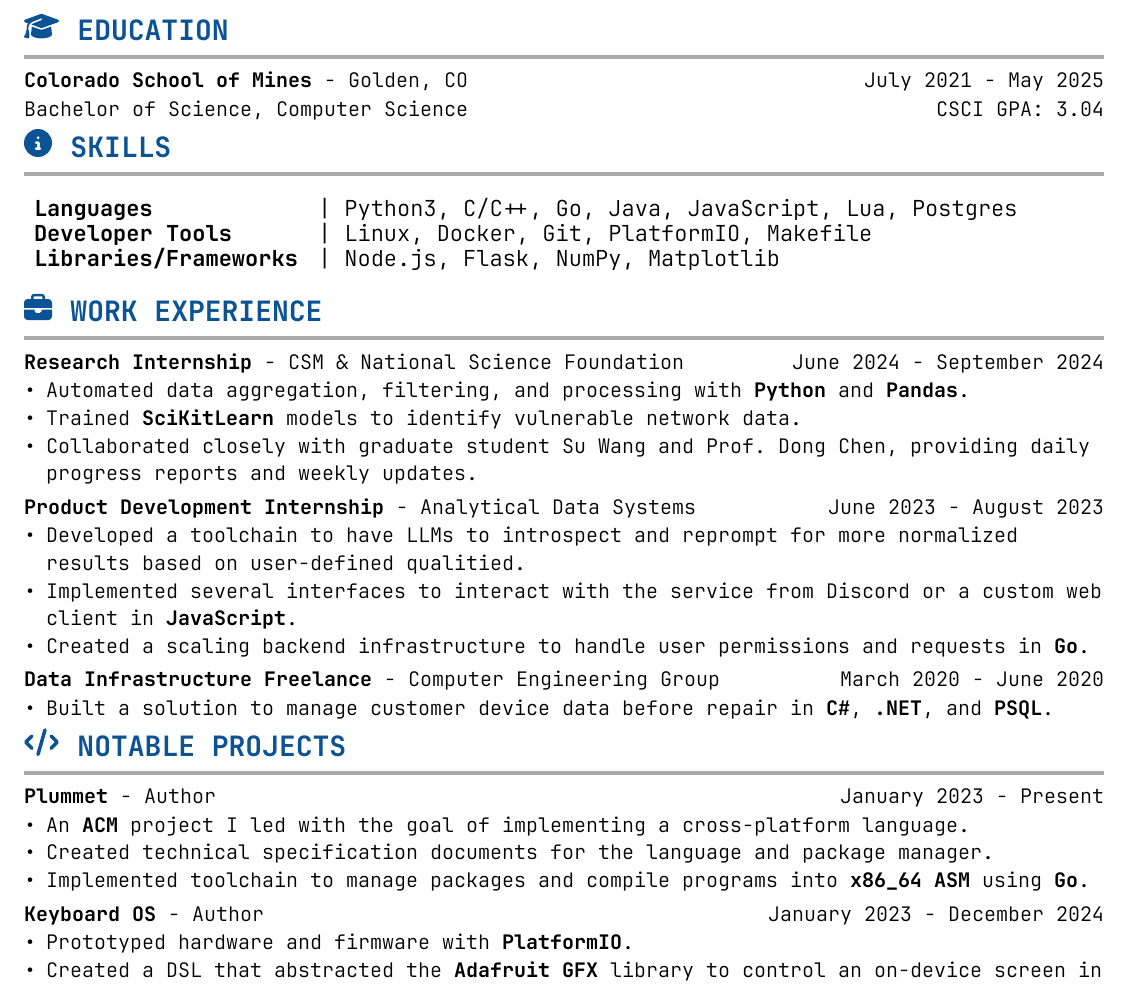
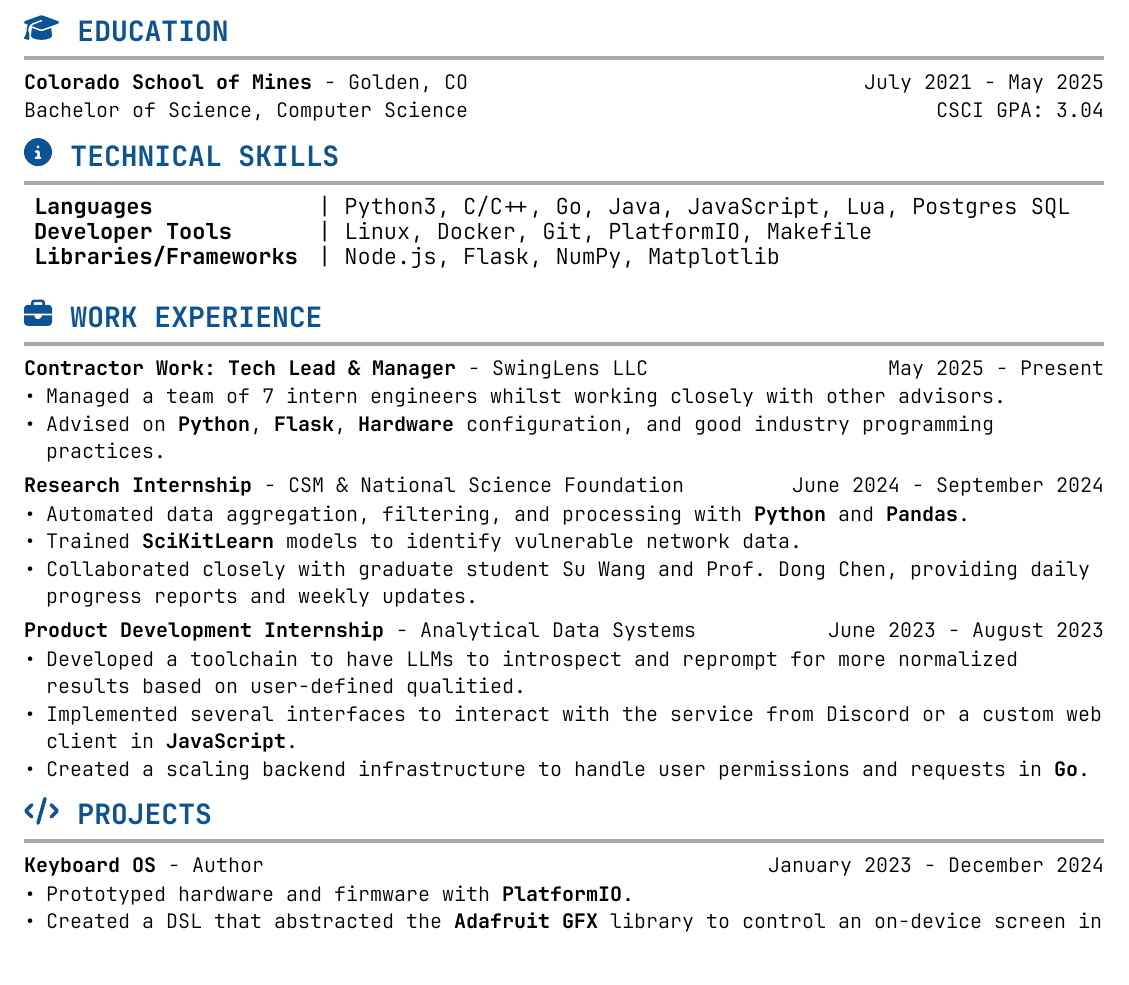
Before and after one commit to Breadleaf/resume, a Typst document (resume.typ): part of the page, cut so that both start at the same text. The pictures show the PDF file resume.pdf that the author committed with the source.

Commit message:
update resume

```diff
--- a/resume.typ
+++ b/resume.typ
@@ -144,3 +146,4 @@
   stroke: none,
   columns: 2,
   row-gutter: -0.5em,
+  [*Languages*], [| Python3, C/C++, Go, Java, JavaScript, Lua, Postgres SQL],
@@ -152,6 +154,21 @@
 #v(NEW_SECTION_SPACE)
 
 #svgHeader("./icons/briefcase-solid.svg", "WORK EXPERIENCE")
+
+#exprItem(
+  "Contractor Work: Tech Lead & Manager",
+  "SwingLens LLC",
+  monthYear(5, 2025),
+  TODAY,
+  list(
+    [
+      Managed a team of 7 intern engineers whilst working closely with other advisors.
+    ],
+    [
+      Advised on *Python*, *Flask*, *Hardware* configuration, and good industry programming practices.
+    ],
+  ),
+)
 
 #exprItem(
   "Research Internship",
@@ -194,35 +211,35 @@
   ),
 )
 
-#exprItem(
-  "Data Infrastructure Freelance",
-  "Computer Engineering Group",
-  monthYear(3, 2020),
-  monthYear(6, 2020),
-  list([
-    Built a solution to manage customer device data before repair in *C\#*,
-    *.NET*, and *PSQL*.
-  ]),
-)
+// #exprItem(
+//   "Data Infrastructure Freelance",
+//   "Computer Engineering Group",
+//   monthYear(3, 2020),
+//   monthYear(6, 2020),
+//   list([
+//     Built a solution to manage customer device data before repair in *C\#*,
+//     *.NET*, and *PSQL*.
+//   ]),
+// )
 
 #v(NEW_SECTION_SPACE)
 
-#svgHeader("./icons/code-solid.svg", "NOTABLE PROJECTS")
+#svgHeader("./icons/code-solid.svg", "PROJECTS")
 
-#exprItem("Plummet", "Author", monthYear(1, 2023), TODAY, list(
-  [
-    An *ACM* project I led with the goal of implementing a cross-platform
-    language.
-  ],
-  [
-    Created technical specification documents for the language and package
-    manager.
-  ],
-  [
-    Implemented toolchain to manage packages and compile programs into
-    *x86\_64 ASM* using *Go*.
-  ],
-))
+// #exprItem("Plummet", "Author", monthYear(1, 2023), TODAY, list(
+//   [
+//     An *ACM* project I led with the goal of implementing a cross-platform
+//     language.
+//   ],
+//   [
+//     Created technical specification documents for the language and package
+//     manager.
+//   ],
+//   [
+//     Implemented toolchain to manage packages and compile programs into
+//     *x86\_64 ASM* using *Go*.
+//   ],
+// ))
 
 #exprItem(
   "Keyboard OS",
```
Also changed, not shown: resume.pdf, resume.typ (5 more changed lines).
